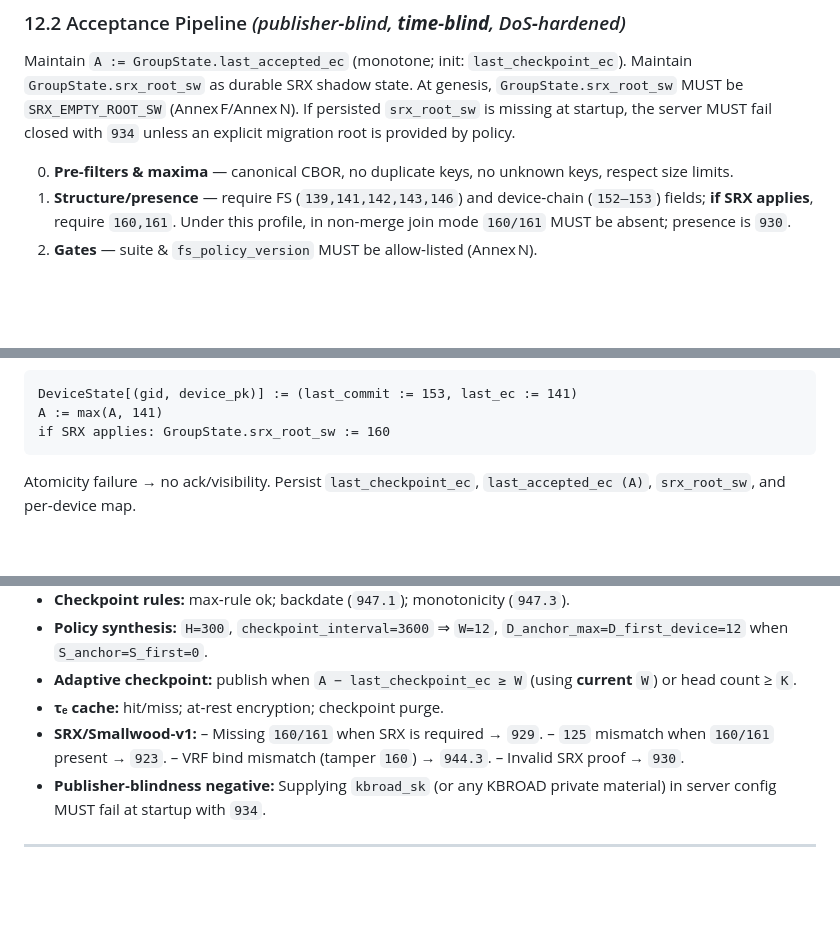
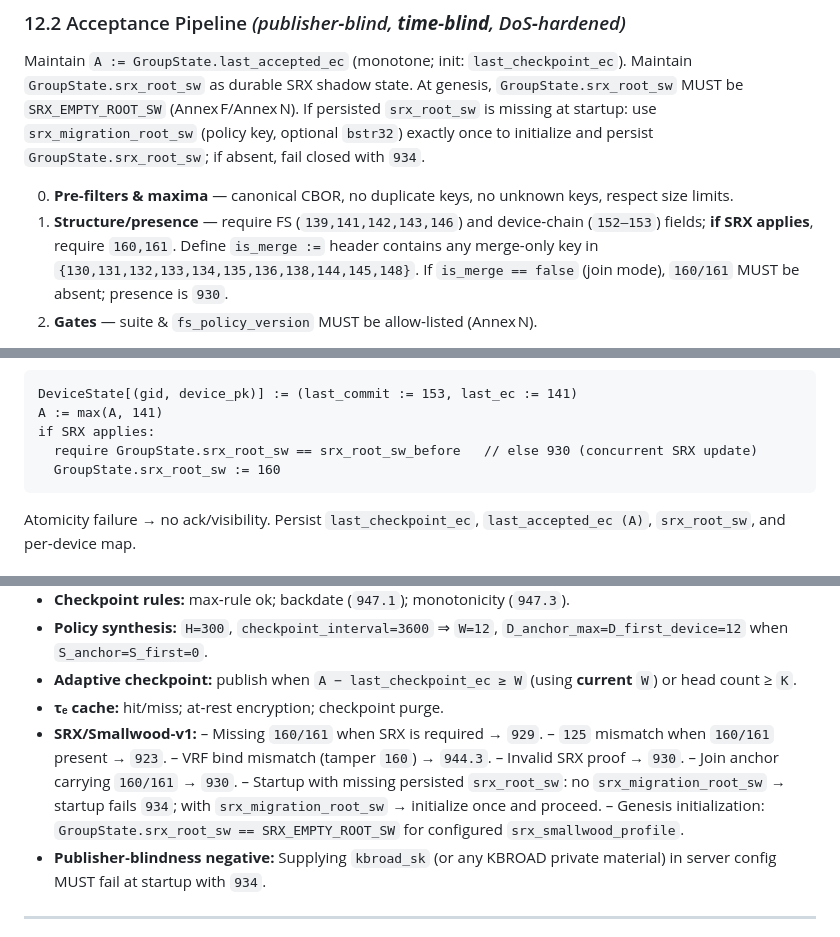
Before and after one commit to pwnsdx/cityg, a Markdown page: docs/specs-unified-fs.md, 3 parts joined by grey strips. Drawn GitHub-style; blank space fills up the shorter version.

Commit message:
spec: clarify srx mode predicate migration and commit guards

````diff
--- a/docs/specs-unified-fs.md
+++ b/docs/specs-unified-fs.md
@@ -271,11 +271,12 @@ D_device_max := W + S_device                   // REQUIRED
 Maintain `A := GroupState.last_accepted_ec` (monotone; init: `last_checkpoint_ec`).
 Maintain `GroupState.srx_root_sw` as durable SRX shadow state.
 At genesis, `GroupState.srx_root_sw` MUST be `SRX_EMPTY_ROOT_SW` (Annex F/Annex N).
-If persisted `srx_root_sw` is missing at startup, the server MUST fail closed with `934` unless an explicit migration root is provided by policy.
+If persisted `srx_root_sw` is missing at startup: use `srx_migration_root_sw` (policy key, optional `bstr32`) exactly once to initialize and persist `GroupState.srx_root_sw`; if absent, fail closed with `934`.
 
 0. **Pre‑filters & maxima** — canonical CBOR, no duplicate keys, no unknown keys, respect size limits.
 1. **Structure/presence** — require FS (`139,141,142,143,146`) and device‑chain (`152–153`) fields; **if SRX applies**, require `160,161`.
-   Under this profile, in non-merge join mode `160/161` MUST be absent; presence is `930`.
+   Define `is_merge :=` header contains any merge-only key in `{130,131,132,133,134,135,136,138,144,145,148}`.
+   If `is_merge == false` (join mode), `160/161` MUST be absent; presence is `930`.
 2. **Gates** — suite & `fs_policy_version` MUST be allow‑listed (Annex N).
 
 **(2a) FS base constant (join & merge; REQUIRED):**
@@ -311,7 +312,9 @@ Lookup `(stored_last_commit, stored_last_ec)` by device key `108`.
 ```text
 DeviceState[(gid, device_pk)] := (last_commit := 153, last_ec := 141)
 A := max(A, 141)
-if SRX applies: GroupState.srx_root_sw := 160
+if SRX applies:
+  require GroupState.srx_root_sw == srx_root_sw_before   // else 930 (concurrent SRX update)
+  GroupState.srx_root_sw := 160
 ```
 
 Atomicity failure → no ack/visibility. Persist `last_checkpoint_ec`, `last_accepted_ec (A)`, `srx_root_sw`, and per‑device map.
@@ -456,6 +459,9 @@ State: ~64 B per active device; group state maintains two counters.
   – `125` mismatch when `160/161` present → `923`.
   – VRF bind mismatch (tamper `160`) → `944.3`.
   – Invalid SRX proof → `930`.
+  – Join anchor carrying `160/161` → `930`.
+  – Startup with missing persisted `srx_root_sw`: no `srx_migration_root_sw` → startup fails `934`; with `srx_migration_root_sw` → initialize once and proceed.
+  – Genesis initialization: `GroupState.srx_root_sw == SRX_EMPTY_ROOT_SW` for configured `srx_smallwood_profile`.
 * **Publisher‑blindness negative:** Supplying `kbroad_sk` (or any KBROAD private material) in server config MUST fail at startup with `934`.
 
 ---
````
Also changed, not shown: other parts of docs/specs-unified-fs.md (+6 -3 lines).
